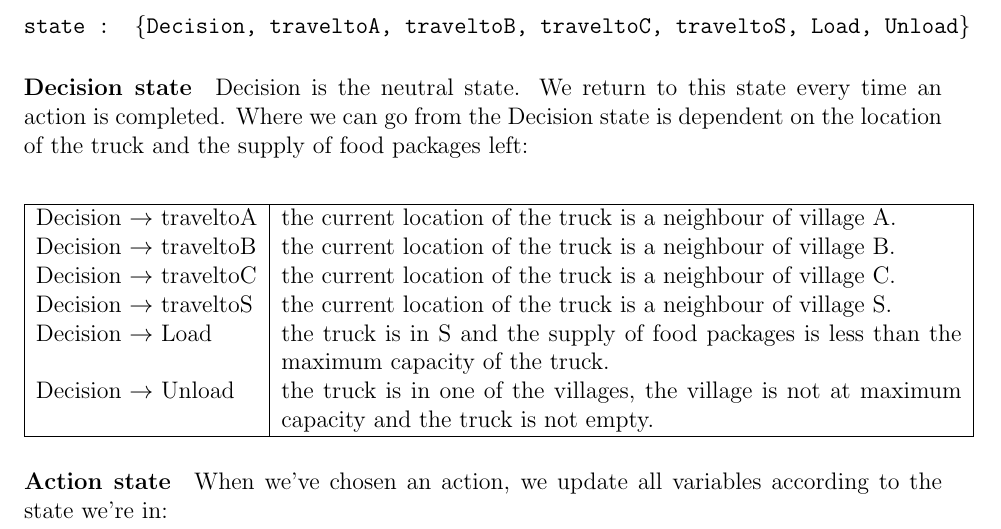
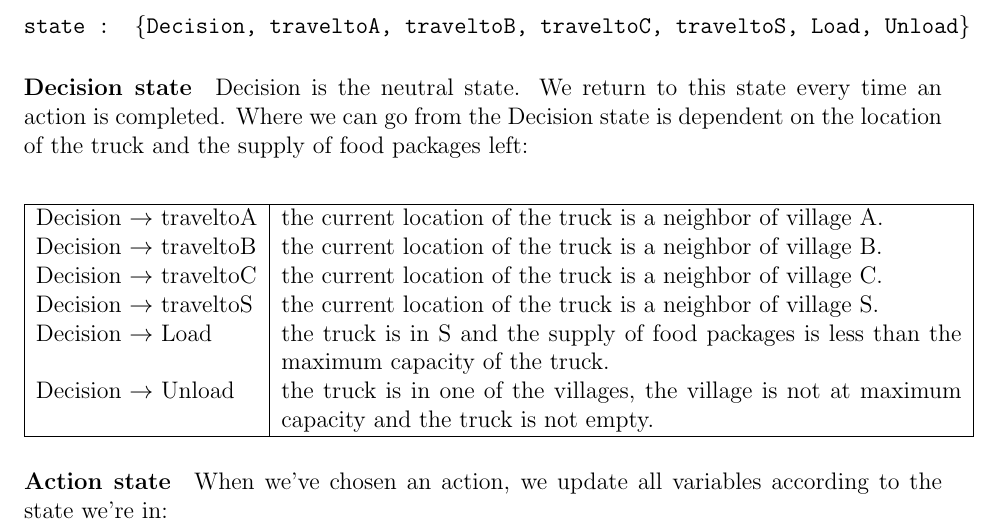
Before and after one commit to jd7h/automatedreasoning, a LaTeX document (proj2/report/report.tex): part of page 3 of 8, cut so that both start at the same text. Compiled offline with pdfLaTeX.

Commit message:
proj2/report: spellchecking

```diff
--- a/proj2/report/report.tex
+++ b/proj2/report/report.tex
@@ -134,10 +134,10 @@ the location of the truck and the supply of food packages left:
 \begin{center}
 \begin{tabular}{|l|p{12cm}|}
 \hline
-Decision $\rightarrow$ traveltoA & the current location of the truck is a neighbour of village A.\\
-Decision $\rightarrow$ traveltoB & the current location of the truck is a neighbour of village B.\\
-Decision $\rightarrow$ traveltoC & the current location of the truck is a neighbour of village C.\\
-Decision $\rightarrow$ traveltoS & the current location of the truck is a neighbour of village S.\\
+Decision $\rightarrow$ traveltoA & the current location of the truck is a neighbor of village A.\\
+Decision $\rightarrow$ traveltoB & the current location of the truck is a neighbor of village B.\\
+Decision $\rightarrow$ traveltoC & the current location of the truck is a neighbor of village C.\\
+Decision $\rightarrow$ traveltoS & the current location of the truck is a neighbor of village S.\\
 Decision $\rightarrow$ Load & the truck is in S and the supply of food packages
 	is less than the maximum capacity of the truck.\\
 Decision $\rightarrow$ Unload & the truck is in one of the villages,
```
